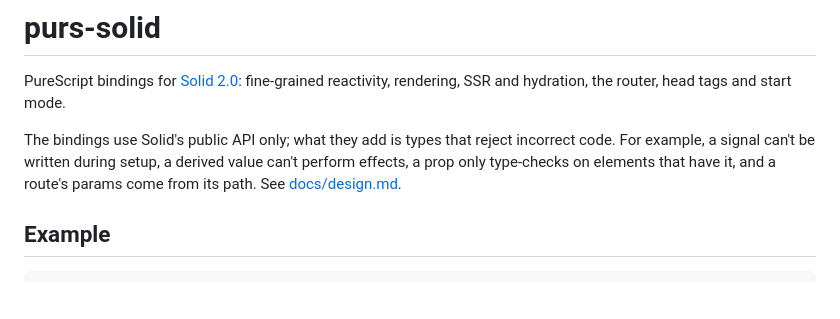
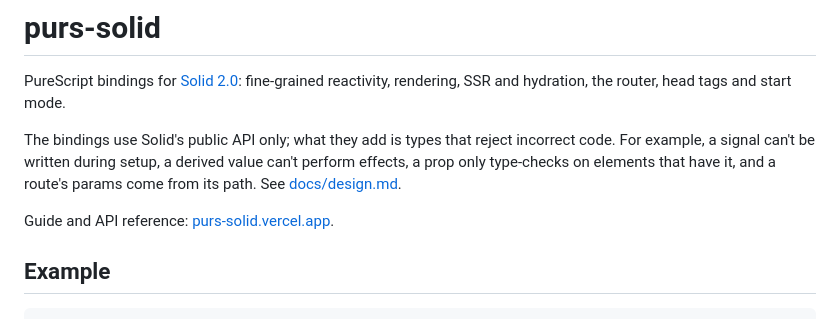
Before and after one commit to aquarazorda/purs-solid, a Markdown page: README.md, the part around the change. GitHub-like rendering; blank space fills up the shorter version.

Commit message:
docs: link the site from the README

```diff
--- a/README.md
+++ b/README.md
@@ -3,6 +3,8 @@
 PureScript bindings for [Solid 2.0](https://github.com/solidjs/solid): fine-grained reactivity, rendering, SSR and hydration, the router, head tags and start mode.
 
 The bindings use Solid's public API only; what they add is types that reject incorrect code. For example, a signal can't be written during setup, a derived value can't perform effects, a prop only type-checks on elements that have it, and a route's params come from its path. See [docs/design.md](docs/design.md).
+
+Guide and API reference: [purs-solid.vercel.app](https://purs-solid.vercel.app).
 
 ## Example
 
```
